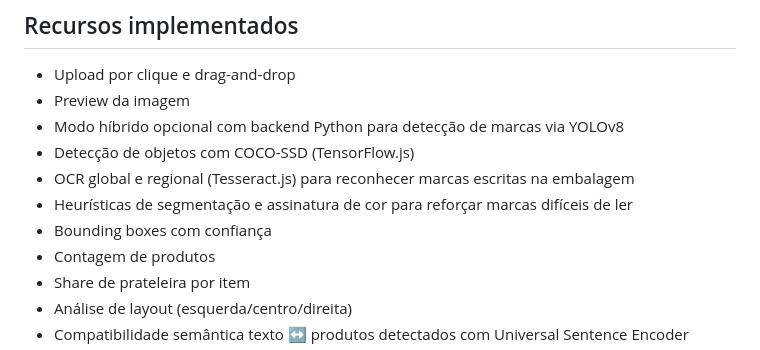
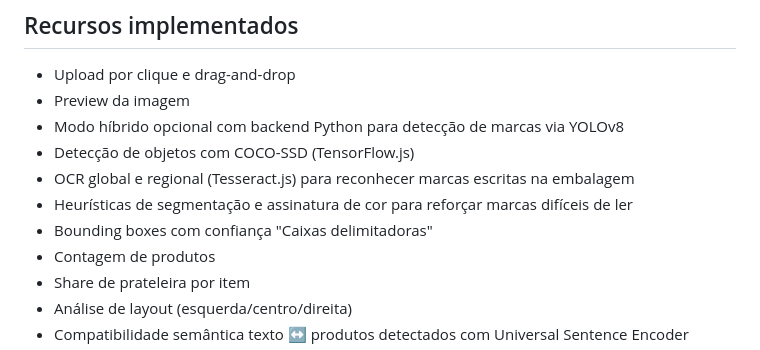
Before and after one commit to JLeandro1984/CompatibilidadeImagemIAComYOLO, a Markdown page: README.md, the part around the change. Drawn GitHub-style.

```diff
--- a/README.md
+++ b/README.md
@@ -10,7 +10,7 @@ MVP de análise de prateleira com IA rodando no navegador e opção de detecçã
 - Detecção de objetos com COCO-SSD (TensorFlow.js)
 - OCR global e regional (Tesseract.js) para reconhecer marcas escritas na embalagem
 - Heurísticas de segmentação e assinatura de cor para reforçar marcas difíceis de ler
-- Bounding boxes com confiança
+- Bounding boxes com confiança "Caixas delimitadoras"
 - Contagem de produtos
 - Share de prateleira por item
 - Análise de layout (esquerda/centro/direita)
```
